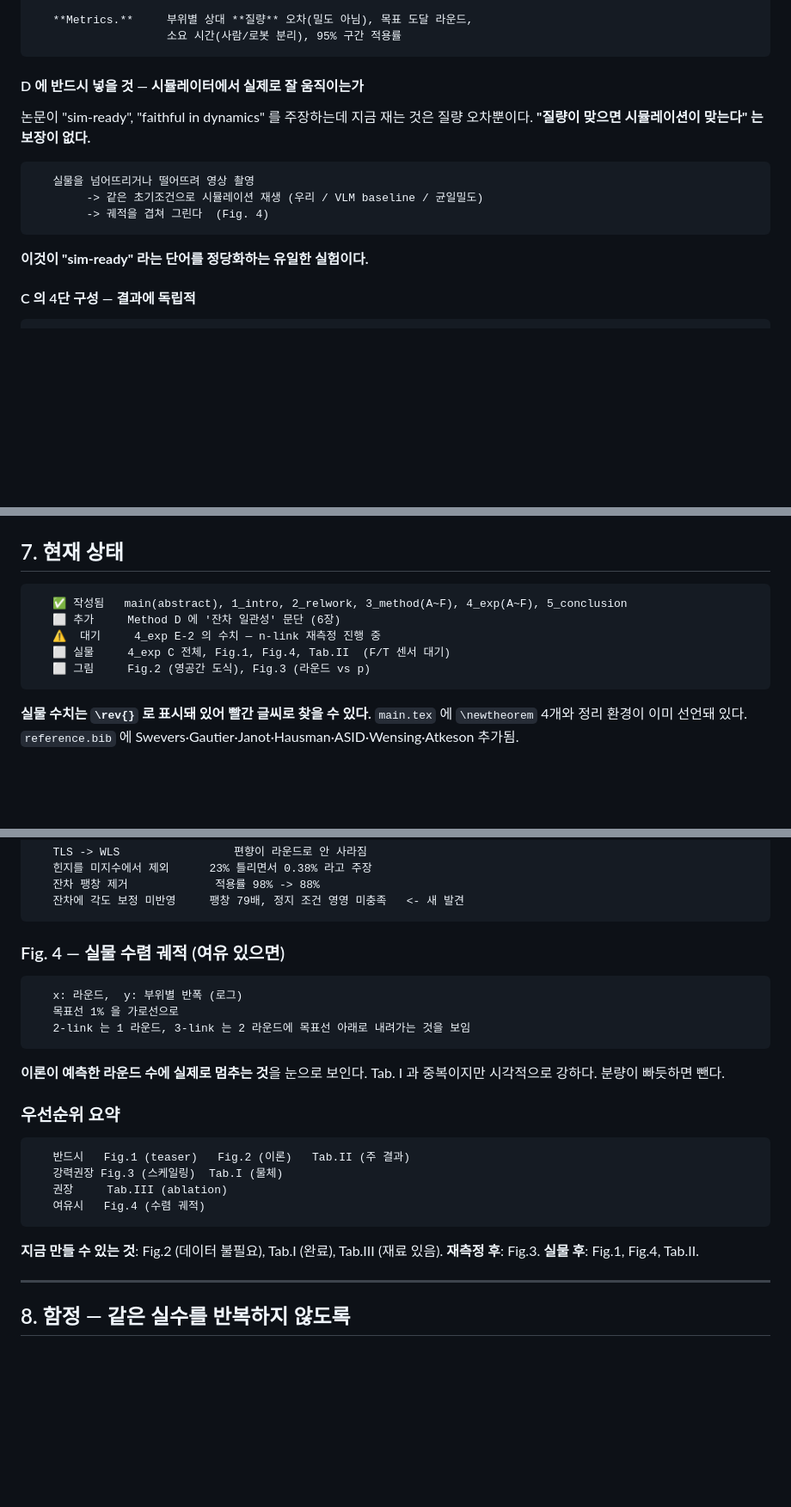
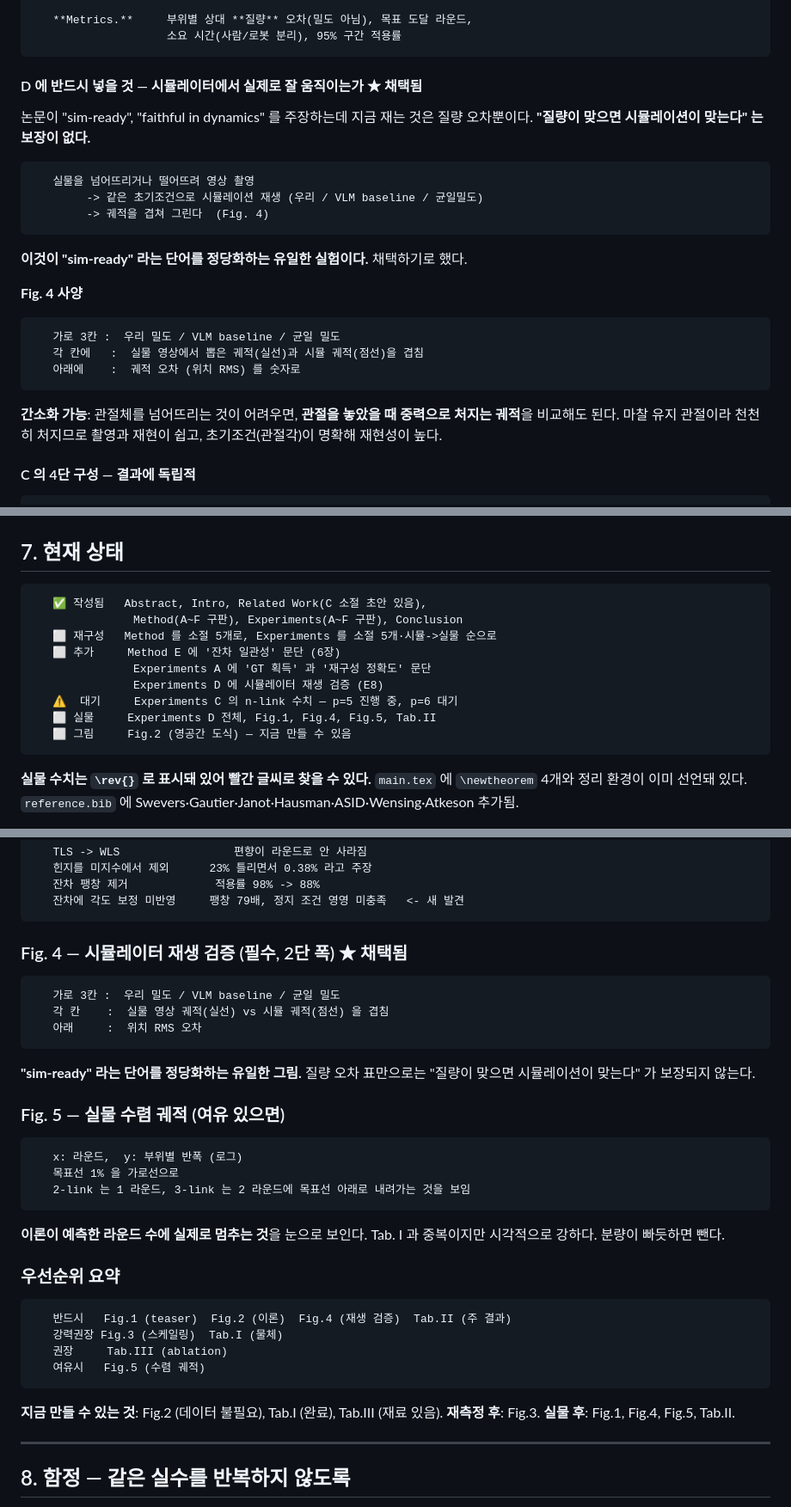
Before and after one commit to LEE9396/PIVOT, a Markdown page: my_work/PAPER_HANDOFF.md, 3 parts joined by grey strips. Shown at 86% size. GitHub-like rendering; blank space fills up the shorter version.

````diff
--- a/my_work/PAPER_HANDOFF.md
+++ b/my_work/PAPER_HANDOFF.md
@@ -399,7 +408,7 @@ PhysX-Omni 처럼 형상과 물성을 동시에 만드는 연구가 A·B 양쪽
                     소요 시간(사람/로봇 분리), 95% 구간 적용률
 ```
 
-#### D 에 반드시 넣을 것 — **시뮬레이터에서 실제로 잘 움직이는가**
+#### D 에 반드시 넣을 것 — **시뮬레이터에서 실제로 잘 움직이는가** ★ 채택됨
 
 논문이 "sim-ready", "faithful in dynamics" 를 주장하는데 지금 재는 것은 질량
 오차뿐이다. **"질량이 맞으면 시뮬레이션이 맞는다" 는 보장이 없다.**
@@ -410,7 +419,19 @@ PhysX-Omni 처럼 형상과 물성을 동시에 만드는 연구가 A·B 양쪽
         -> 궤적을 겹쳐 그린다  (Fig. 4)
 ```
 
-**이것이 "sim-ready" 라는 단어를 정당화하는 유일한 실험이다.**
+**이것이 "sim-ready" 라는 단어를 정당화하는 유일한 실험이다.** 채택하기로 했다.
+
+**Fig. 4 사양**
+
+```
+   가로 3칸 :  우리 밀도 / VLM baseline / 균일 밀도
+   각 칸에   :  실물 영상에서 뽑은 궤적(실선)과 시뮬 궤적(점선)을 겹침
+   아래에    :  궤적 오차 (위치 RMS) 를 숫자로
+```
+
+**간소화 가능**: 관절체를 넘어뜨리는 것이 어려우면, **관절을 놓았을 때 중력으로
+처지는 궤적**을 비교해도 된다. 마찰 유지 관절이라 천천히 처지므로 촬영과
+재현이 쉽고, 초기조건(관절각)이 명확해 재현성이 높다.
 
 #### C 의 4단 구성 — **결과에 독립적**
 
@@ -477,11 +498,15 @@ PhysX-Omni 처럼 형상과 물성을 동시에 만드는 연구가 A·B 양쪽
 ## 7. 현재 상태
 
 ```
-   ✅ 작성됨   main(abstract), 1_intro, 2_relwork, 3_method(A~F), 4_exp(A~F), 5_conclusion
-   ⬜ 추가     Method D 에 '잔차 일관성' 문단 (6장)
-   ⚠  대기     4_exp E-2 의 수치 — n-link 재측정 진행 중
-   ⬜ 실물     4_exp C 전체, Fig.1, Fig.4, Tab.II  (F/T 센서 대기)
-   ⬜ 그림     Fig.2 (영공간 도식), Fig.3 (라운드 vs p)
+   ✅ 작성됨   Abstract, Intro, Related Work(C 소절 초안 있음),
+               Method(A~F 구판), Experiments(A~F 구판), Conclusion
+   ⬜ 재구성   Method 를 소절 5개로, Experiments 를 소절 5개·시뮬->실물 순으로
+   ⬜ 추가     Method E 에 '잔차 일관성' 문단 (6장)
+               Experiments A 에 'GT 획득' 과 '재구성 정확도' 문단
+               Experiments D 에 시뮬레이터 재생 검증 (E8)
+   ⚠  대기     Experiments C 의 n-link 수치 — p=5 진행 중, p=6 대기
+   ⬜ 실물     Experiments D 전체, Fig.1, Fig.4, Fig.5, Tab.II
+   ⬜ 그림     Fig.2 (영공간 도식) — 지금 만들 수 있음
 ```
 
 **실물 수치는 `\rev{}` 로 표시돼 있어 빨간 글씨로 찾을 수 있다.**
@@ -629,7 +654,18 @@ Rigid 와 Single-config 열이 특히 중요하다 — **Cor. 2 가 예측한
    잔차에 각도 보정 미반영     팽창 79배, 정지 조건 영영 미충족   <- 새 발견
 ```
 
-### Fig. 4 — 실물 수렴 궤적 (여유 있으면)
+### Fig. 4 — 시뮬레이터 재생 검증 (필수, 2단 폭) ★ 채택됨
+
+```
+   가로 3칸 :  우리 밀도 / VLM baseline / 균일 밀도
+   각 칸    :  실물 영상 궤적(실선) vs 시뮬 궤적(점선) 을 겹침
+   아래     :  위치 RMS 오차
+```
+
+**"sim-ready" 라는 단어를 정당화하는 유일한 그림.** 질량 오차 표만으로는
+"질량이 맞으면 시뮬레이션이 맞는다" 가 보장되지 않는다.
+
+### Fig. 5 — 실물 수렴 궤적 (여유 있으면)
 
 ```
    x: 라운드,  y: 부위별 반폭 (로그)
@@ -643,15 +679,15 @@ Tab. I 과 중복이지만 시각적으로 강하다. 분량이 빠듯하면 뺀
 ### 우선순위 요약
 
 ```
-   반드시   Fig.1 (teaser)   Fig.2 (이론)   Tab.II (주 결과)
+   반드시   Fig.1 (teaser)  Fig.2 (이론)  Fig.4 (재생 검증)  Tab.II (주 결과)
    강력권장 Fig.3 (스케일링)  Tab.I (물체)
    권장     Tab.III (ablation)
-   여유시   Fig.4 (수렴 궤적)
+   여유시   Fig.5 (수렴 궤적)
 ```
 
 **지금 만들 수 있는 것**: Fig.2 (데이터 불필요), Tab.I (완료), Tab.III (재료 있음).
 **재측정 후**: Fig.3.
-**실물 후**: Fig.1, Fig.4, Tab.II.
+**실물 후**: Fig.1, Fig.4, Fig.5, Tab.II.
 
 ---
 
````
Also changed, not shown: other parts of my_work/PAPER_HANDOFF.md (+15 -6 lines), my_work/EXPERIMENT_PLAN.md (+29 -7 lines).
